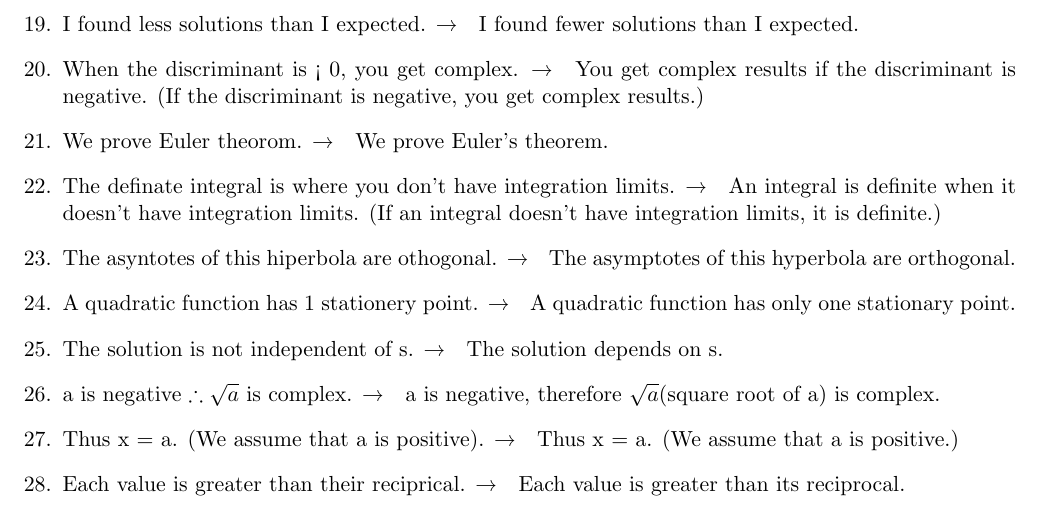
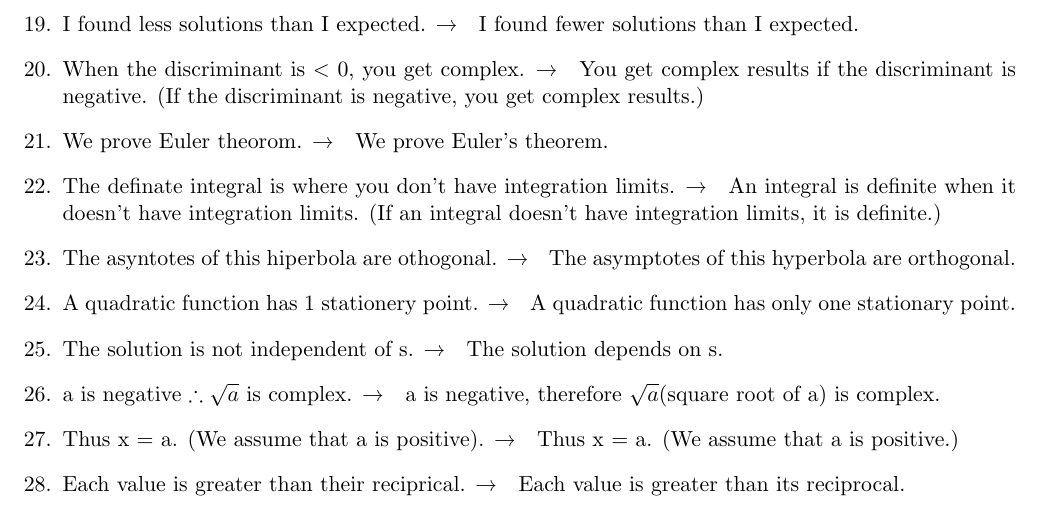
Before and after one commit to MateAnderson/mathematical_writing_vivaldi, a LaTeX document (Ex 1.2/Solution.tex): part of page 2 of 2, cut so that both start at the same text. Compiled offline with pdfLaTeX.

Commit message:
resolving some issues
https://tex.stackexchange.com/questions/10300/include-fewer-than-and-greater-than-inequality-symbols

```diff
--- a/Ex 1.2/Solution.tex
+++ b/Ex 1.2/Solution.tex
@@ -58,7 +58,7 @@ Plug-in that expression in the other equation. \textrightarrow \hspace*{0.25cm}
 \item
 I found less solutions than I expected. \textrightarrow \hspace*{0.25cm} I found fewer solutions than I expected.
 \item
-When the discriminant is < 0, you get complex. \textrightarrow \hspace*{0.25cm} You get complex results if the discriminant is negative. (If the discriminant is negative, you get complex results.)
+When the discriminant is $<$ 0, you get complex. \textrightarrow \hspace*{0.25cm} You get complex results if the discriminant is negative. (If the discriminant is negative, you get complex results.)
 \item
 We prove Euler theorom. \textrightarrow \hspace*{0.25cm} We prove Euler's theorem.
 \item
```
Also changed, not shown: Ex 1.2/Solution.pdf, 2 other files.
